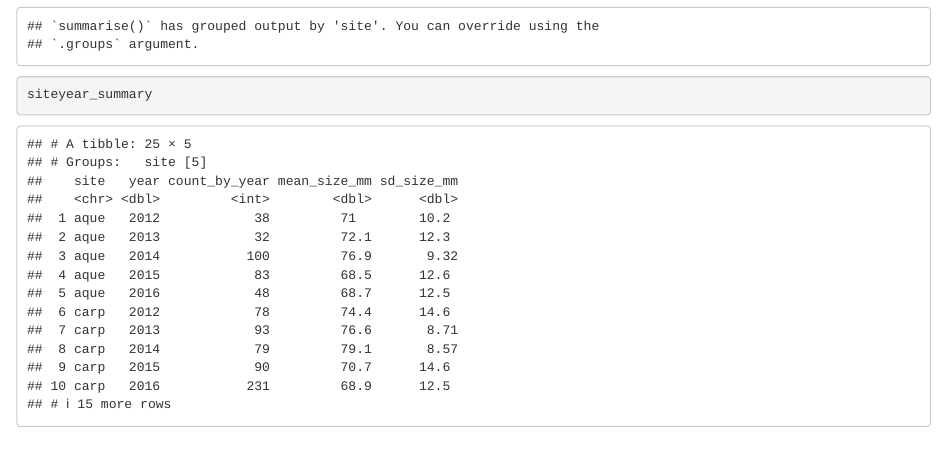
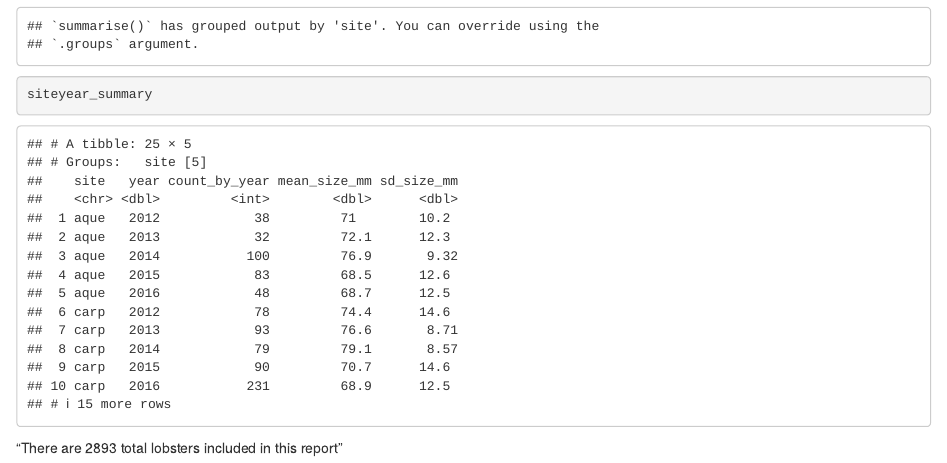
Before and after one commit to Devoiten/r-workshop, an R Markdown document (lobsters-pivot.rmd): the page in a window 1100 px wide, from 1770 px down. Rendered offline with R 4.5, knitr and Pandoc, with nearby package versions.

Commit message:
-- Added one line in Rmarkdown

````diff
--- a/lobsters-pivot.rmd
+++ b/lobsters-pivot.rmd
@@ -41,3 +41,5 @@ siteyear_summary <- lobsters %>%
 siteyear_summary
 
 ```
+
+"There are `r nrow(lobsters)` total lobsters included in this report"
````
Also changed, not shown: lobsters-pivot.html.
